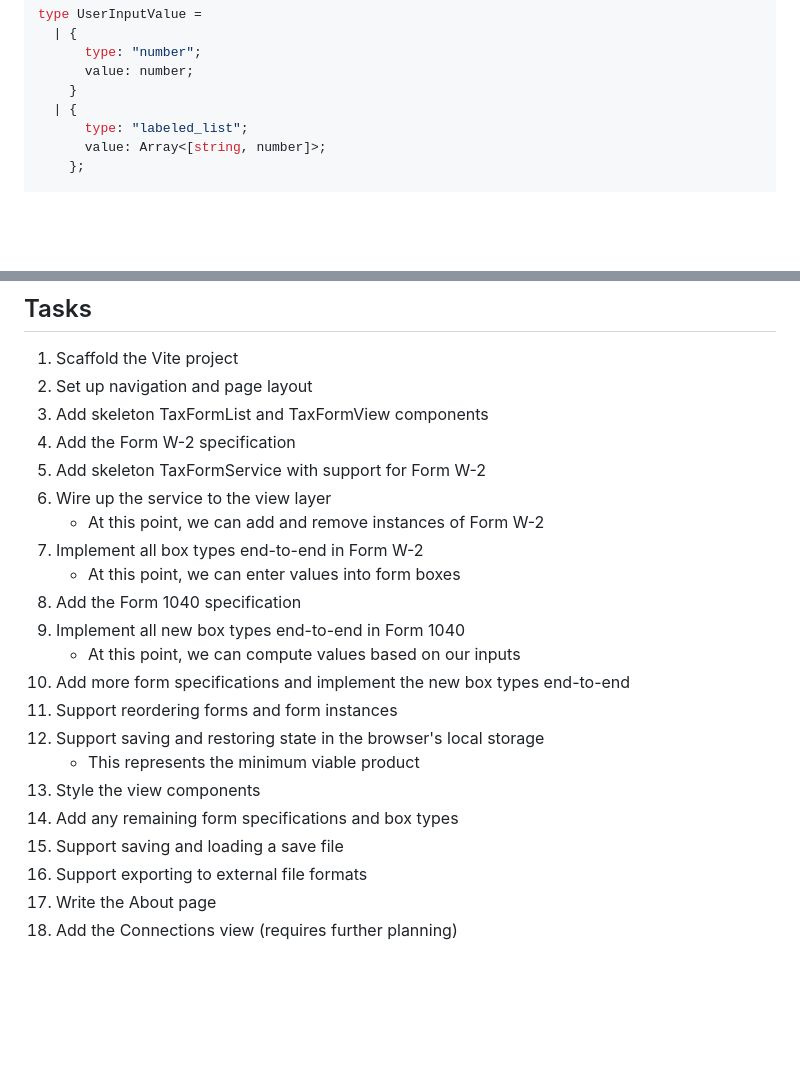
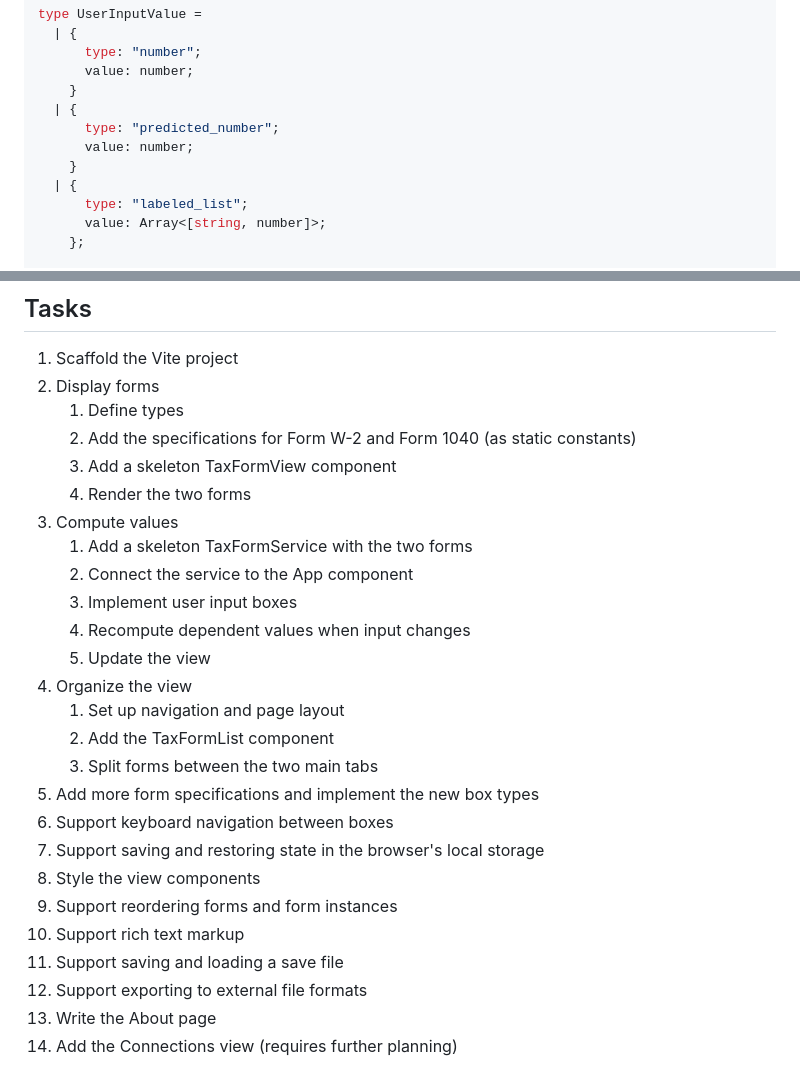
Before and after one commit to wllmwu/thumbtax, a Markdown page: plan/index.md, 2 parts joined by grey strips. Rendered like a GitHub page; blank space fills up the shorter version.

Commit message:
Refine tasks

```diff
--- a/plan/index.md
+++ b/plan/index.md
@@ -314,6 +314,10 @@ type UserInputValue =
       value: number;
     }
   | {
+      type: "predicted_number";
+      value: number;
+    }
+  | {
       type: "labeled_list";
       value: Array<[string, number]>;
     };
@@ -532,24 +536,28 @@ sequenceDiagram
 ## Tasks
 
 1. Scaffold the Vite project
-2. Set up navigation and page layout
-3. Add skeleton TaxFormList and TaxFormView components
-4. Add the Form W-2 specification
-5. Add skeleton TaxFormService with support for Form W-2
-6. Wire up the service to the view layer
-   - At this point, we can add and remove instances of Form W-2
-7. Implement all box types end-to-end in Form W-2
-   - At this point, we can enter values into form boxes
-8. Add the Form 1040 specification
-9. Implement all new box types end-to-end in Form 1040
-   - At this point, we can compute values based on our inputs
-10. Add more form specifications and implement the new box types end-to-end
-11. Support reordering forms and form instances
-12. Support saving and restoring state in the browser's local storage
-    - This represents the minimum viable product
-13. Style the view components
-14. Add any remaining form specifications and box types
-15. Support saving and loading a save file
-16. Support exporting to external file formats
-17. Write the About page
-18. Add the Connections view (requires further planning)
+2. Display forms
+   1. Define types
+   2. Add the specifications for Form W-2 and Form 1040 (as static constants)
+   3. Add a skeleton TaxFormView component
+   4. Render the two forms
+3. Compute values
+   1. Add a skeleton TaxFormService with the two forms
+   2. Connect the service to the App component
+   3. Implement user input boxes
+   4. Recompute dependent values when input changes
+   5. Update the view
+4. Organize the view
+   1. Set up navigation and page layout
+   2. Add the TaxFormList component
+   3. Split forms between the two main tabs
+5. Add more form specifications and implement the new box types
+6. Support keyboard navigation between boxes
+7. Support saving and restoring state in the browser's local storage
+8. Style the view components
+9. Support reordering forms and form instances
+10. Support rich text markup
+11. Support saving and loading a save file
+12. Support exporting to external file formats
+13. Write the About page
+14. Add the Connections view (requires further planning)
```
